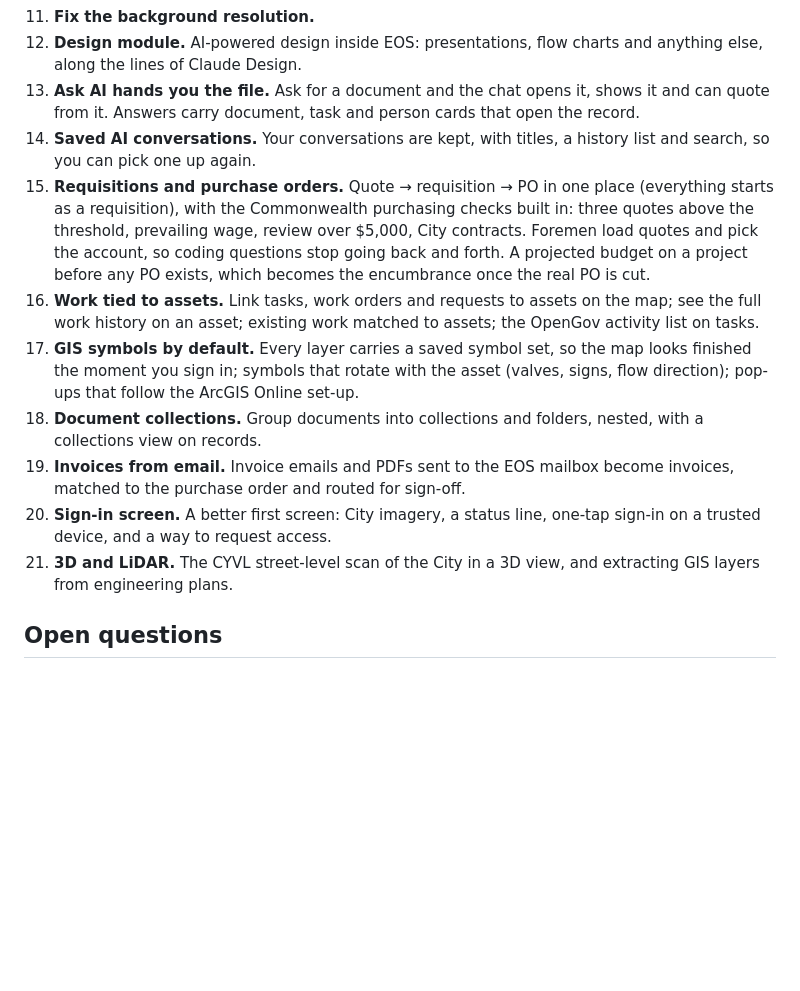
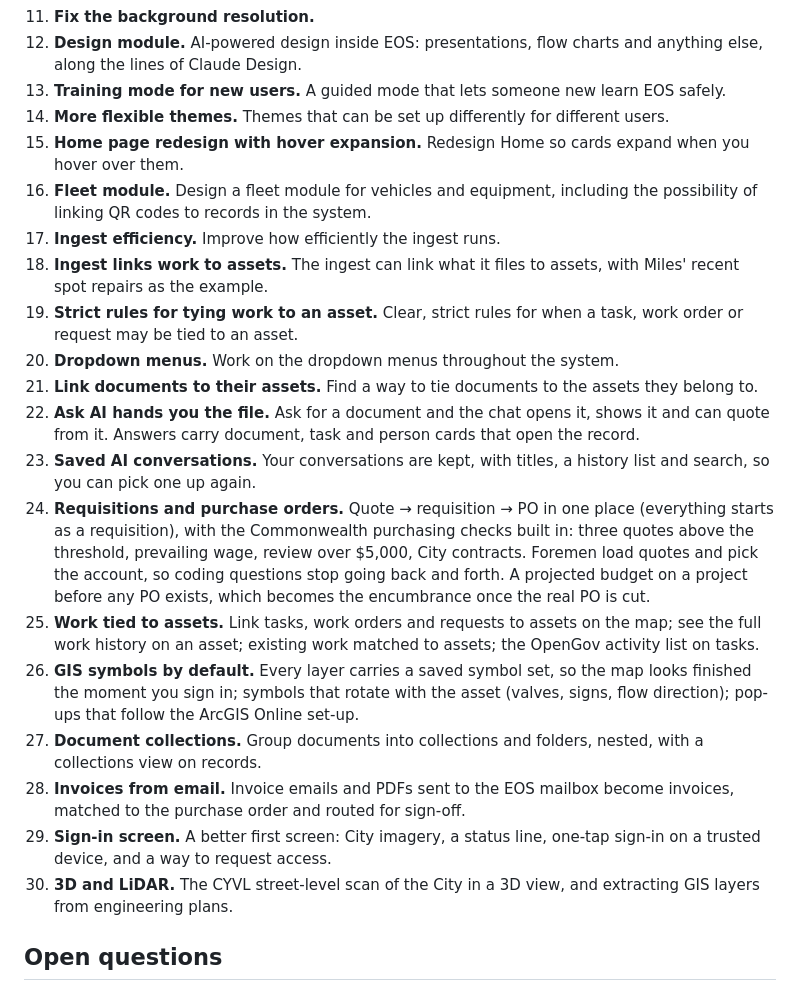
Before and after one commit to DPSEAM/EOS-Tracker, a Markdown page: PLAN.md, the part around the change. GitHub-like rendering; blank space fills up the shorter version.

Commit message:
Plan: add nine more next builds (training mode, themes, Home hover, fleet and QR codes, ingest and asset links, dropdowns)
New builds 13-21 follow the earlier twelve; the original nine are now 22-30.

Co-Authored-By: Claude Sonnet 5.5 <noreply@anthropic.com>
Claude-Session: https://claude.ai/code/session_01F1AftZXgRuGgEi9ewu6Mid

```diff
--- a/PLAN.md
+++ b/PLAN.md
@@ -16,15 +16,24 @@ The next builds in order, then everything else on the list by area. When a build
 10. **Fix the 360 viewer close button.** The X is covered by the City seal button.
 11. **Fix the background resolution.**
 12. **Design module.** AI-powered design inside EOS: presentations, flow charts and anything else, along the lines of Claude Design.
-13. **Ask AI hands you the file.** Ask for a document and the chat opens it, shows it and can quote from it. Answers carry document, task and person cards that open the record.
-14. **Saved AI conversations.** Your conversations are kept, with titles, a history list and search, so you can pick one up again.
-15. **Requisitions and purchase orders.** Quote → requisition → PO in one place (everything starts as a requisition), with the Commonwealth purchasing checks built in: three quotes above the threshold, prevailing wage, review over $5,000, City contracts. Foremen load quotes and pick the account, so coding questions stop going back and forth. A projected budget on a project before any PO exists, which becomes the encumbrance once the real PO is cut.
-16. **Work tied to assets.** Link tasks, work orders and requests to assets on the map; see the full work history on an asset; existing work matched to assets; the OpenGov activity list on tasks.
-17. **GIS symbols by default.** Every layer carries a saved symbol set, so the map looks finished the moment you sign in; symbols that rotate with the asset (valves, signs, flow direction); pop-ups that follow the ArcGIS Online set-up.
-18. **Document collections.** Group documents into collections and folders, nested, with a collections view on records.
-19. **Invoices from email.** Invoice emails and PDFs sent to the EOS mailbox become invoices, matched to the purchase order and routed for sign-off.
-20. **Sign-in screen.** A better first screen: City imagery, a status line, one-tap sign-in on a trusted device, and a way to request access.
-21. **3D and LiDAR.** The CYVL street-level scan of the City in a 3D view, and extracting GIS layers from engineering plans.
+13. **Training mode for new users.** A guided mode that lets someone new learn EOS safely.
+14. **More flexible themes.** Themes that can be set up differently for different users.
+15. **Home page redesign with hover expansion.** Redesign Home so cards expand when you hover over them.
+16. **Fleet module.** Design a fleet module for vehicles and equipment, including the possibility of linking QR codes to records in the system.
+17. **Ingest efficiency.** Improve how efficiently the ingest runs.
+18. **Ingest links work to assets.** The ingest can link what it files to assets, with Miles' recent spot repairs as the example.
+19. **Strict rules for tying work to an asset.** Clear, strict rules for when a task, work order or request may be tied to an asset.
+20. **Dropdown menus.** Work on the dropdown menus throughout the system.
+21. **Link documents to their assets.** Find a way to tie documents to the assets they belong to.
+22. **Ask AI hands you the file.** Ask for a document and the chat opens it, shows it and can quote from it. Answers carry document, task and person cards that open the record.
+23. **Saved AI conversations.** Your conversations are kept, with titles, a history list and search, so you can pick one up again.
+24. **Requisitions and purchase orders.** Quote → requisition → PO in one place (everything starts as a requisition), with the Commonwealth purchasing checks built in: three quotes above the threshold, prevailing wage, review over $5,000, City contracts. Foremen load quotes and pick the account, so coding questions stop going back and forth. A projected budget on a project before any PO exists, which becomes the encumbrance once the real PO is cut.
+25. **Work tied to assets.** Link tasks, work orders and requests to assets on the map; see the full work history on an asset; existing work matched to assets; the OpenGov activity list on tasks.
+26. **GIS symbols by default.** Every layer carries a saved symbol set, so the map looks finished the moment you sign in; symbols that rotate with the asset (valves, signs, flow direction); pop-ups that follow the ArcGIS Online set-up.
+27. **Document collections.** Group documents into collections and folders, nested, with a collections view on records.
+28. **Invoices from email.** Invoice emails and PDFs sent to the EOS mailbox become invoices, matched to the purchase order and routed for sign-off.
+29. **Sign-in screen.** A better first screen: City imagery, a status line, one-tap sign-in on a trusted device, and a way to request access.
+30. **3D and LiDAR.** The CYVL street-level scan of the City in a 3D view, and extracting GIS layers from engineering plans.
 
 ## Open questions
 
```
